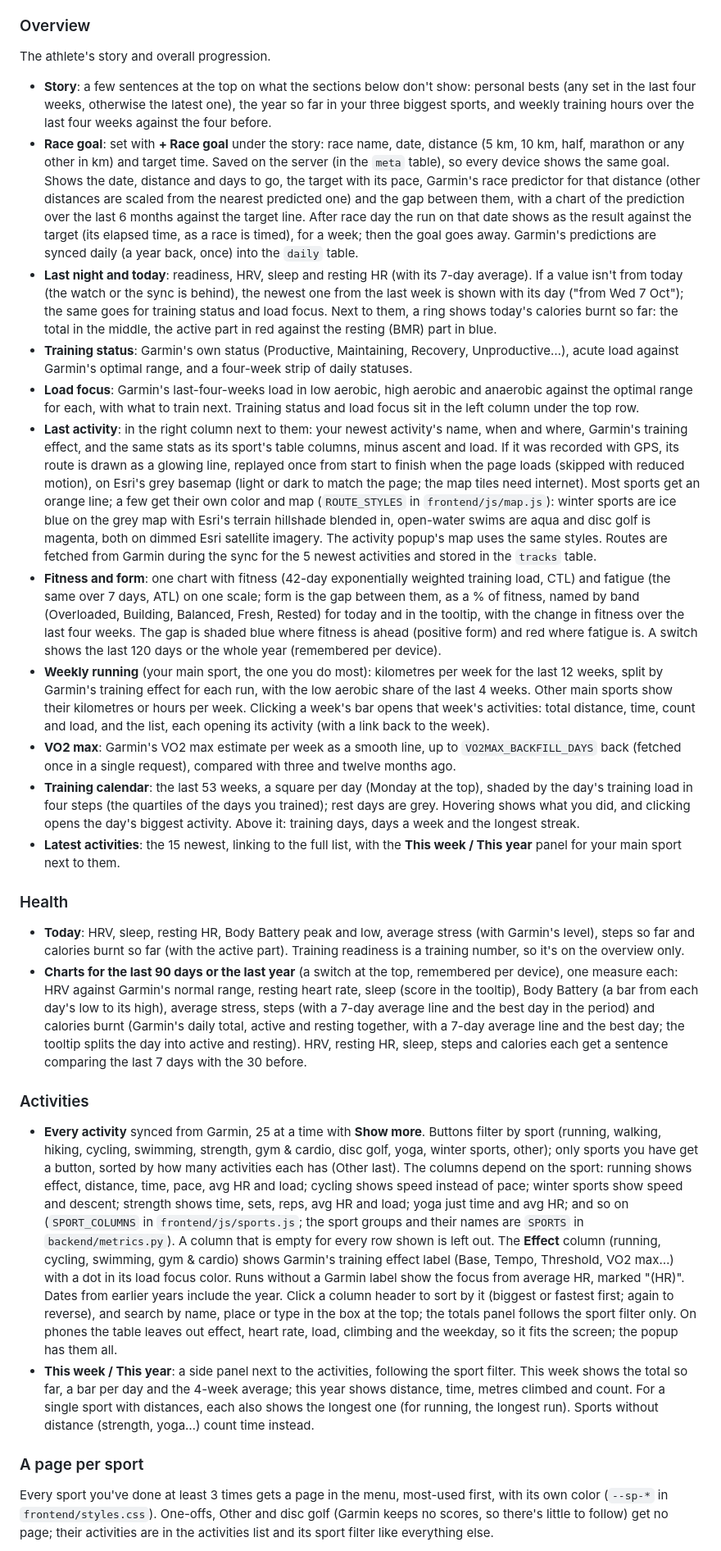
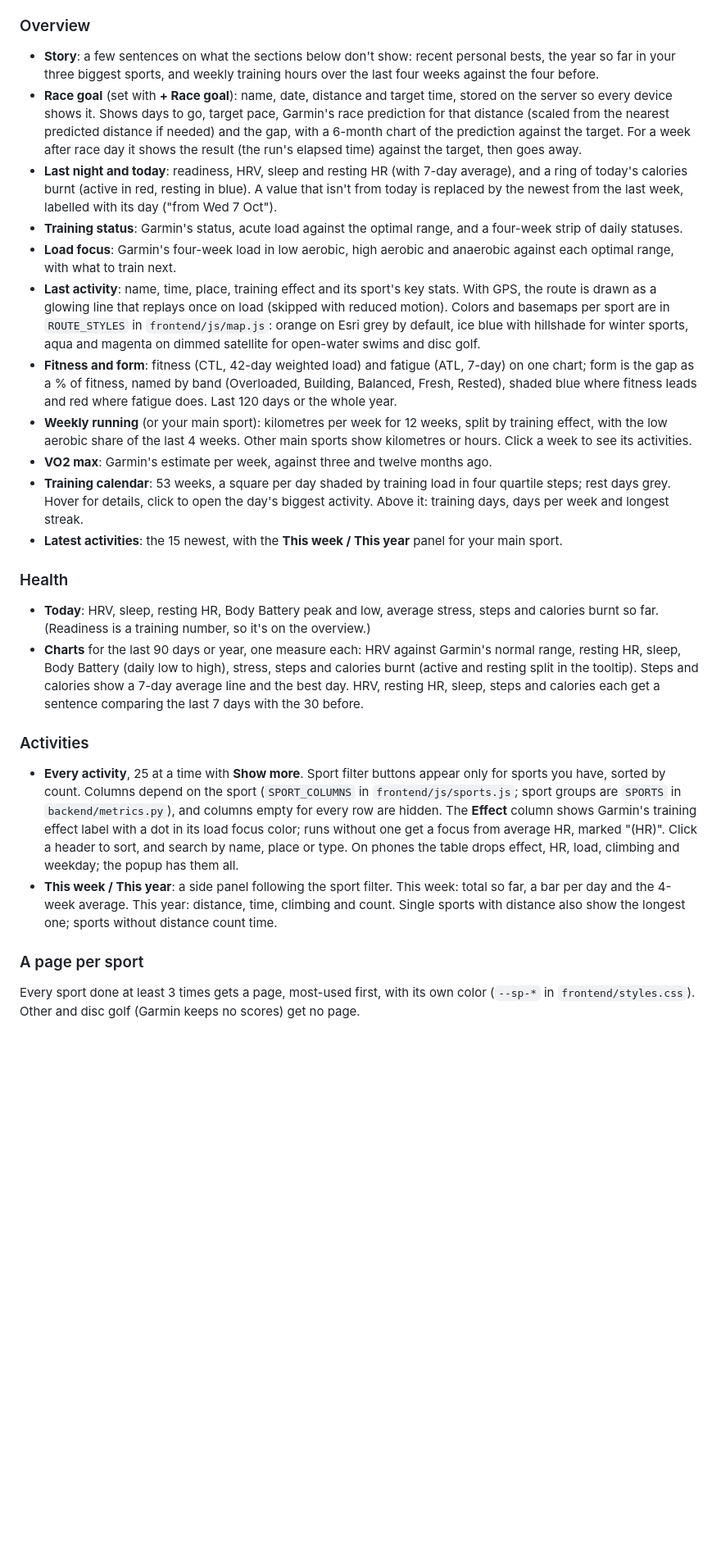
Before and after one commit to MathiKrist/Garmin-dashboard, a Markdown page: README.md, the part around one of its changes. Shown at 82% size. Drawn GitHub-style; blank space fills up the shorter version.

Commit message:
README: regroup launchers, sync and login; tighten the feature list

```diff
--- a/README.md
+++ b/README.md
@@ -12,31 +46,29 @@ The page is dark at night (20:00 to 07:00) and otherwise follows the system's li
 
 ### Overview
 
-The athlete's story and overall progression.
-
-- **Story**: a few sentences at the top on what the sections below don't show: personal bests (any set in the last four weeks, otherwise the latest one), the year so far in your three biggest sports, and weekly training hours over the last four weeks against the four before.
-- **Race goal**: set with **+ Race goal** under the story: race name, date, distance (5 km, 10 km, half, marathon or any other in km) and target time. Saved on the server (in the `meta` table), so every device shows the same goal. Shows the date, distance and days to go, the target with its pace, Garmin's race predictor for that distance (other distances are scaled from the nearest predicted one) and the gap between them, with a chart of the prediction over the last 6 months against the target line. After race day the run on that date shows as the result against the target (its elapsed time, as a race is timed), for a week; then the goal goes away. Garmin's predictions are synced daily (a year back, once) into the `daily` table.
-- **Last night and today**: readiness, HRV, sleep and resting HR (with its 7-day average). If a value isn't from today (the watch or the sync is behind), the newest one from the last week is shown with its day ("from Wed 7 Oct"); the same goes for training status and load focus. Next to them, a ring shows today's calories burnt so far: the total in the middle, the active part in red against the resting (BMR) part in blue.
-- **Training status**: Garmin's own status (Productive, Maintaining, Recovery, Unproductive…), acute load against Garmin's optimal range, and a four-week strip of daily statuses.
-- **Load focus**: Garmin's last-four-weeks load in low aerobic, high aerobic and anaerobic against the optimal range for each, with what to train next. Training status and load focus sit in the left column under the top row.
-- **Last activity**: in the right column next to them: your newest activity's name, when and where, Garmin's training effect, and the same stats as its sport's table columns, minus ascent and load. If it was recorded with GPS, its route is drawn as a glowing line, replayed once from start to finish when the page loads (skipped with reduced motion), on Esri's grey basemap (light or dark to match the page; the map tiles need internet). Most sports get an orange line; a few get their own color and map (`ROUTE_STYLES` in `frontend/js/map.js`): winter sports are ice blue on the grey map with Esri's terrain hillshade blended in, open-water swims are aqua and disc golf is magenta, both on dimmed Esri satellite imagery. The activity popup's map uses the same styles. Routes are fetched from Garmin during the sync for the 5 newest activities and stored in the `tracks` table.
-- **Fitness and form**: one chart with fitness (42-day exponentially weighted training load, CTL) and fatigue (the same over 7 days, ATL) on one scale; form is the gap between them, as a % of fitness, named by band (Overloaded, Building, Balanced, Fresh, Rested) for today and in the tooltip, with the change in fitness over the last four weeks. The gap is shaded blue where fitness is ahead (positive form) and red where fatigue is. A switch shows the last 120 days or the whole year (remembered per device).
-- **Weekly running** (your main sport, the one you do most): kilometres per week for the last 12 weeks, split by Garmin's training effect for each run, with the low aerobic share of the last 4 weeks. Other main sports show their kilometres or hours per week. Clicking a week's bar opens that week's activities: total distance, time, count and load, and the list, each opening its activity (with a link back to the week).
-- **VO2 max**: Garmin's VO2 max estimate per week as a smooth line, up to `VO2MAX_BACKFILL_DAYS` back (fetched once in a single request), compared with three and twelve months ago.
-- **Training calendar**: the last 53 weeks, a square per day (Monday at the top), shaded by the day's training load in four steps (the quartiles of the days you trained); rest days are grey. Hovering shows what you did, and clicking opens the day's biggest activity. Above it: training days, days a week and the longest streak.
-- **Latest activities**: the 15 newest, linking to the full list, with the **This week / This year** panel for your main sport next to them.
+- **Story**: a few sentences on what the sections below don't show: recent personal bests, the year so far in your three biggest sports, and weekly training hours over the last four weeks against the four before.
+- **Race goal** (set with **+ Race goal**): name, date, distance and target time, stored on the server so every device shows it. Shows days to go, target pace, Garmin's race prediction for that distance (scaled from the nearest predicted distance if needed) and the gap, with a 6-month chart of the prediction against the target. For a week after race day it shows the result (the run's elapsed time) against the target, then goes away.
+- **Last night and today**: readiness, HRV, sleep and resting HR (with 7-day average), and a ring of today's calories burnt (active in red, resting in blue). A value that isn't from today is replaced by the newest from the last week, labelled with its day ("from Wed 7 Oct").
+- **Training status**: Garmin's status, acute load against the optimal range, and a four-week strip of daily statuses.
+- **Load focus**: Garmin's four-week load in low aerobic, high aerobic and anaerobic against each optimal range, with what to train next.
+- **Last activity**: name, time, place, training effect and its sport's key stats. With GPS, the route is drawn as a glowing line that replays once on load (skipped with reduced motion). Colors and basemaps per sport are in `ROUTE_STYLES` in `frontend/js/map.js`: orange on Esri grey by default, ice blue with hillshade for winter sports, aqua and magenta on dimmed satellite for open-water swims and disc golf.
+- **Fitness and form**: fitness (CTL, 42-day weighted load) and fatigue (ATL, 7-day) on one chart; form is the gap as a % of fitness, named by band (Overloaded, Building, Balanced, Fresh, Rested), shaded blue where fitness leads and red where fatigue does. Last 120 days or the whole year.
+- **Weekly running** (or your main sport): kilometres per week for 12 weeks, split by training effect, with the low aerobic share of the last 4 weeks. Other main sports show kilometres or hours. Click a week to see its activities.
+- **VO2 max**: Garmin's estimate per week, against three and twelve months ago.
+- **Training calendar**: 53 weeks, a square per day shaded by training load in four quartile steps; rest days grey. Hover for details, click to open the day's biggest activity. Above it: training days, days per week and longest streak.
+- **Latest activities**: the 15 newest, with the **This week / This year** panel for your main sport.
 
 ### Health
 
-- **Today**: HRV, sleep, resting HR, Body Battery peak and low, average stress (with Garmin's level), steps so far and calories burnt so far (with the active part). Training readiness is a training number, so it's on the overview only.
-- **Charts for the last 90 days or the last year** (a switch at the top, remembered per device), one measure each: HRV against Garmin's normal range, resting heart rate, sleep (score in the tooltip), Body Battery (a bar from each day's low to its high), average stress, steps (with a 7-day average line and the best day in the period) and calories burnt (Garmin's daily total, active and resting together, with a 7-day average line and the best day; the tooltip splits the day into active and resting). HRV, resting HR, sleep, steps and calories each get a sentence comparing the last 7 days with the 30 before.
+- **Today**: HRV, sleep, resting HR, Body Battery peak and low, average stress, steps and calories burnt so far. (Readiness is a training number, so it's on the overview.)
+- **Charts** for the last 90 days or year, one measure each: HRV against Garmin's normal range, resting HR, sleep, Body Battery (daily low to high), stress, steps and calories burnt (active and resting split in the tooltip). Steps and calories show a 7-day average line and the best day. HRV, resting HR, sleep, steps and calories each get a sentence comparing the last 7 days with the 30 before.
 
 ### Activities
 
-- **Every activity** synced from Garmin, 25 at a time with **Show more**. Buttons filter by sport (running, walking, hiking, cycling, swimming, strength, gym & cardio, disc golf, yoga, winter sports, other); only sports you have get a button, sorted by how many activities each has (Other last). The columns depend on the sport: running shows effect, distance, time, pace, avg HR and load; cycling shows speed instead of pace; winter sports show speed and descent; strength shows time, sets, reps, avg HR and load; yoga just time and avg HR; and so on (`SPORT_COLUMNS` in `frontend/js/sports.js`; the sport groups and their names are `SPORTS` in `backend/metrics.py`). A column that is empty for every row shown is left out. The **Effect** column (running, cycling, swimming, gym & cardio) shows Garmin's training effect label (Base, Tempo, Threshold, VO2 max…) with a dot in its load focus color. Runs without a Garmin label show the focus from average HR, marked "(HR)". Dates from earlier years include the year. Click a column header to sort by it (biggest or fastest first; again to reverse), and search by name, place or type in the box at the top; the totals panel follows the sport filter only. On phones the table leaves out effect, heart rate, load, climbing and the weekday, so it fits the screen; the popup has them all.
-- **This week / This year**: a side panel next to the activities, following the sport filter. This week shows the total so far, a bar per day and the 4-week average; this year shows distance, time, metres climbed and count. For a single sport with distances, each also shows the longest one (for running, the longest run). Sports without distance (strength, yoga…) count time instead.
+- **Every activity**, 25 at a time with **Show more**. Sport filter buttons appear only for sports you have, sorted by count. Columns depend on the sport (`SPORT_COLUMNS` in `frontend/js/sports.js`; sport groups are `SPORTS` in `backend/metrics.py`), and columns empty for every row are hidden. The **Effect** column shows Garmin's training effect label with a dot in its load focus color; runs without one get a focus from average HR, marked "(HR)". Click a header to sort, and search by name, place or type. On phones the table drops effect, HR, load, climbing and weekday; the popup has them all.
+- **This week / This year**: a side panel following the sport filter. This week: total so far, a bar per day and the 4-week average. This year: distance, time, climbing and count. Single sports with distance also show the longest one; sports without distance count time.
 
 ### A page per sport
 
-Every sport you've done at least 3 times gets a page in the menu, most-used first, with its own color (`--sp-*` in `frontend/styles.css`). One-offs, Other and disc golf (Garmin keeps no scores, so there's little to follow) get no page; their activities are in the activities list and its sport filter like everything else.
+Every sport done at least 3 times gets a page, most-used first, with its own color (`--sp-*` in `frontend/styles.css`). Other and disc golf (Garmin keeps no scores) get no page.
 
```
Also changed, not shown: other parts of README.md (+125 -129 lines).
